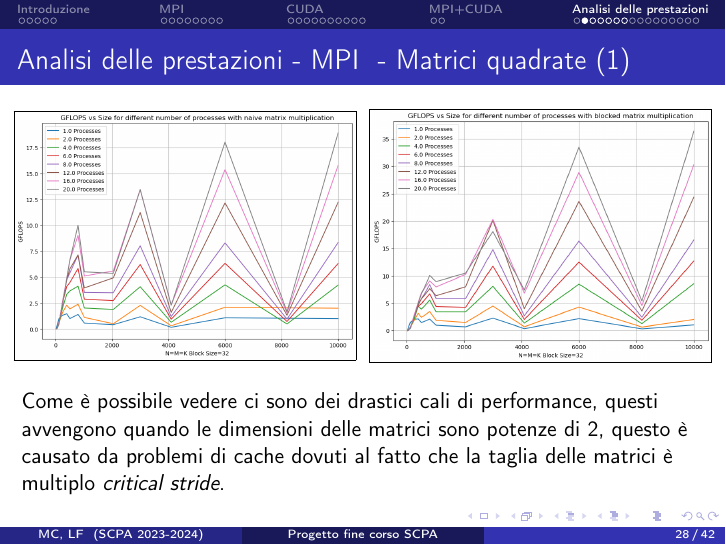
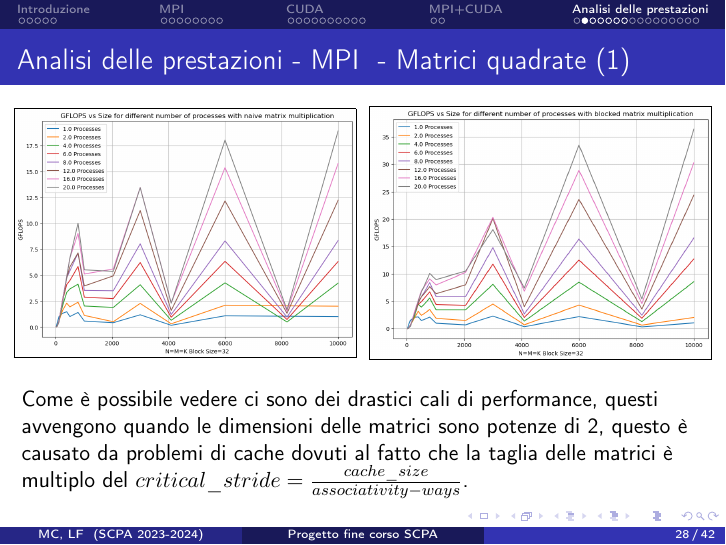
Before and after one commit to LucaFalasca/ReportSCPA, LaTeX slides (slides.tex): page 28 of 42. Compiled offline with pdfLaTeX.

Commit message:
slides - fix errore critical stride

```diff
--- a/slides.tex
+++ b/slides.tex
@@ -432,7 +432,7 @@ Le matrici A, B e C vengono distribuite come segue:
                 \end{adjustbox}
             \end{minipage}
     \end{columns}
-    Come è possibile vedere ci sono dei drastici cali di performance, questi avvengono quando le dimensioni delle matrici sono potenze di 2, questo è causato da problemi di cache dovuti al fatto che la taglia delle matrici è multiplo \textit{critical stride}.
+    Come è possibile vedere ci sono dei drastici cali di performance, questi avvengono quando le dimensioni delle matrici sono potenze di 2, questo è causato da problemi di cache dovuti al fatto che la taglia delle matrici è multiplo del $critical\_stride=\frac{cache\_size}{associativity-ways}$.
 \end{frame}
 
 \begin{frame}{\secname \text{ }- \subsecname\ \text{ }- \subsubsecname\ (2)}
```
Also changed, not shown: slides.pdf.
